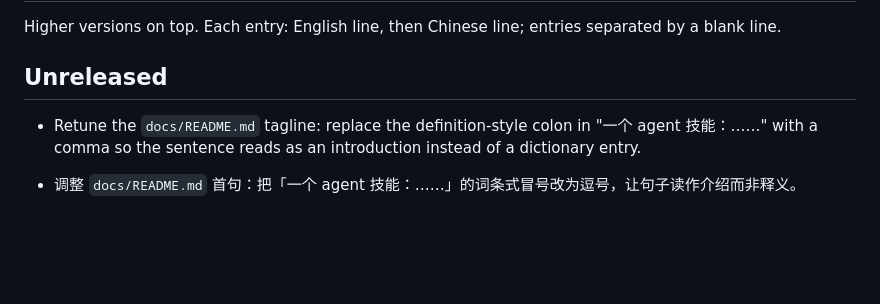
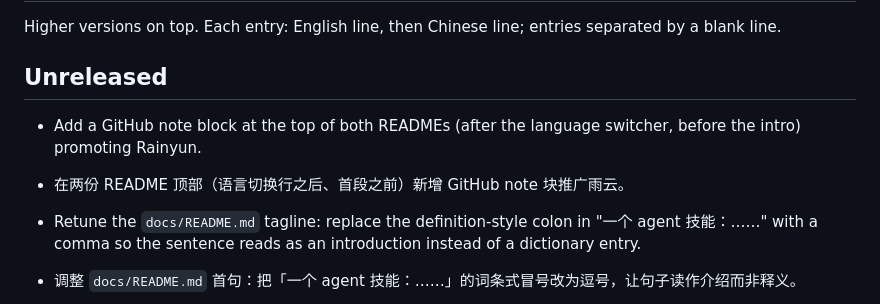
Before and after one commit to XingfenD/novel2arg, a Markdown page: docs/CHANGELOG.md, the part around the change. Rendered like a GitHub page; blank space fills up the shorter version.

```diff
--- a/docs/CHANGELOG.md
+++ b/docs/CHANGELOG.md
@@ -3,6 +3,9 @@
 Higher versions on top. Each entry: English line, then Chinese line; entries separated by a blank line.
 
 ## Unreleased
+
+- Add a GitHub note block at the top of both READMEs (after the language switcher, before the intro) promoting Rainyun.
+- 在两份 README 顶部（语言切换行之后、首段之前）新增 GitHub note 块推广雨云。
 
 - Retune the `docs/README.md` tagline: replace the definition-style colon in "一个 agent 技能：……" with a comma so the sentence reads as an introduction instead of a dictionary entry.
 - 调整 `docs/README.md` 首句：把「一个 agent 技能：……」的词条式冒号改为逗号，让句子读作介绍而非释义。
```
Also changed, not shown: docs/README.md (+3 -0 lines), docs/README_en.md (+3 -0 lines).
